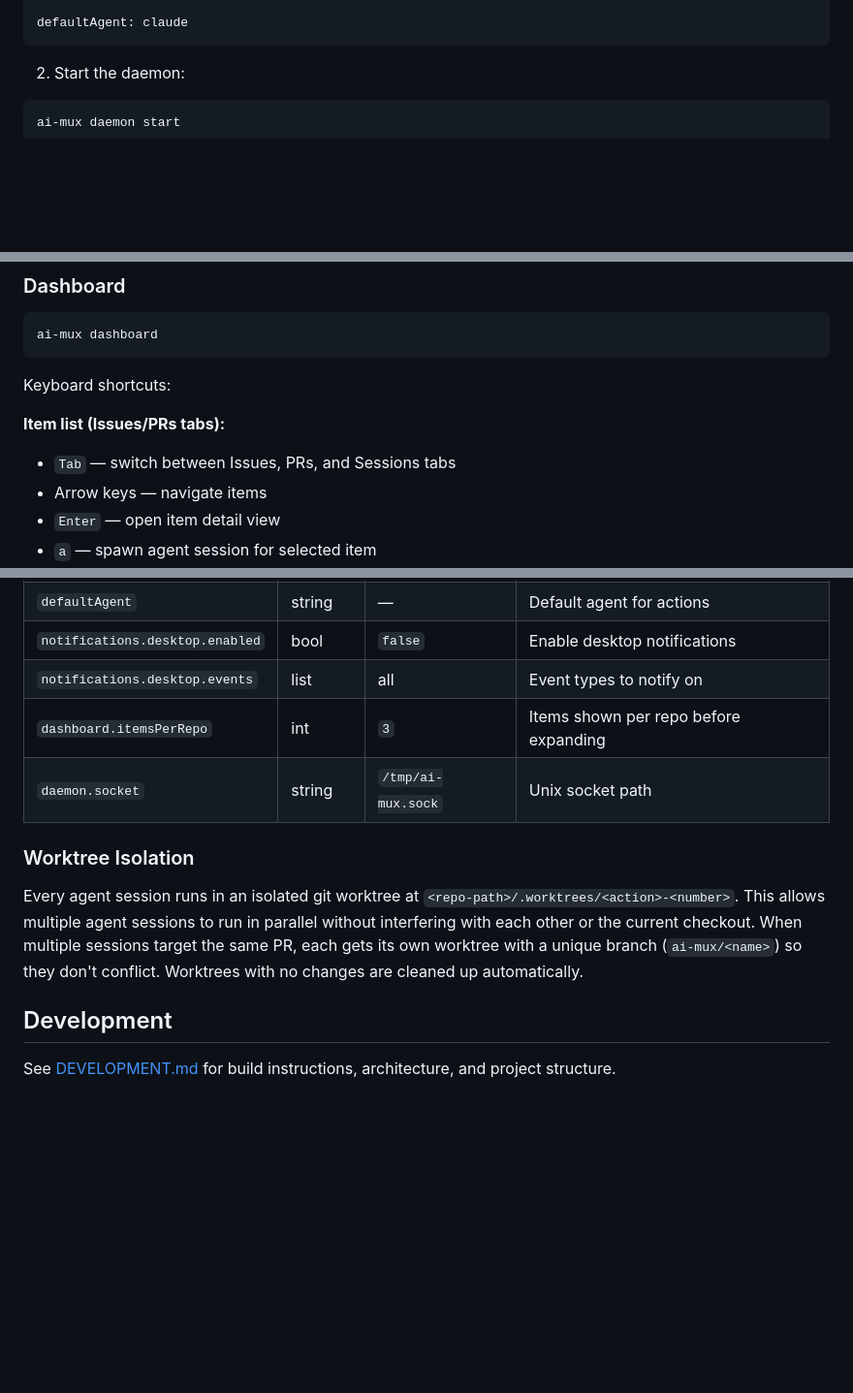
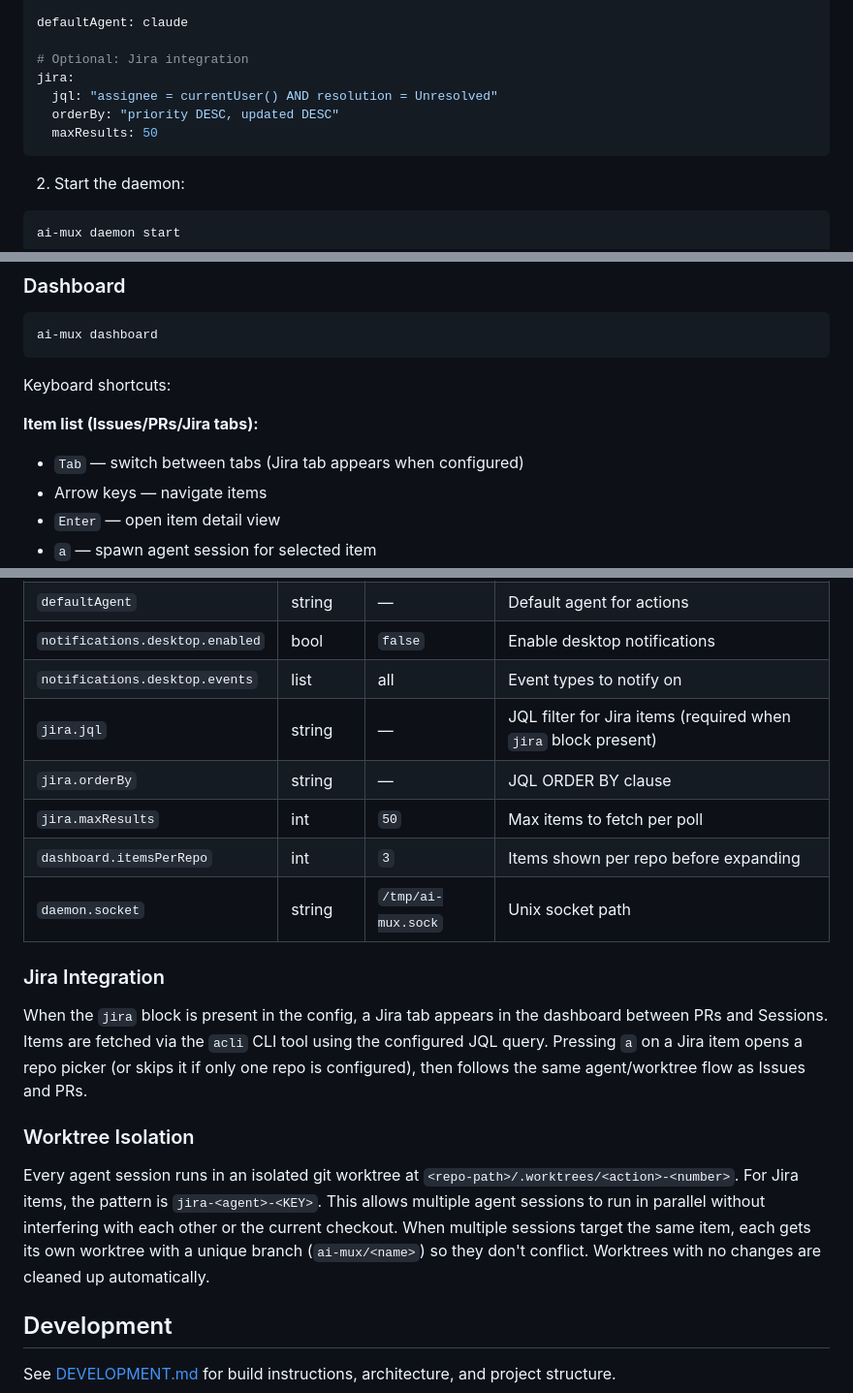
Before and after one commit to creydr/ai-mux, a Markdown page: README.md, 3 parts joined by grey strips. Shown at 97% size. GitHub-like rendering; blank space fills up the shorter version.

Commit message:
Document Jira integration in README

````diff
--- a/README.md
+++ b/README.md
@@ -43,6 +44,12 @@ agents:
     command: gemini
 
 defaultAgent: claude
+
+# Optional: Jira integration
+jira:
+  jql: "assignee = currentUser() AND resolution = Unresolved"
+  orderBy: "priority DESC, updated DESC"
+  maxResults: 50
 ```
 
 2. Start the daemon:
@@ -91,8 +98,8 @@ ai-mux dashboard
 
 Keyboard shortcuts:
 
-**Item list (Issues/PRs tabs):**
-- `Tab` — switch between Issues, PRs, and Sessions tabs
+**Item list (Issues/PRs/Jira tabs):**
+- `Tab` — switch between tabs (Jira tab appears when configured)
 - Arrow keys — navigate items
 - `Enter` — open item detail view
 - `a` — spawn agent session for selected item
@@ -162,12 +169,19 @@ For running/pending sessions, `attach` opens the tmux session directly. For comp
 | `defaultAgent` | string | — | Default agent for actions |
 | `notifications.desktop.enabled` | bool | `false` | Enable desktop notifications |
 | `notifications.desktop.events` | list | all | Event types to notify on |
+| `jira.jql` | string | — | JQL filter for Jira items (required when `jira` block present) |
+| `jira.orderBy` | string | — | JQL ORDER BY clause |
+| `jira.maxResults` | int | `50` | Max items to fetch per poll |
 | `dashboard.itemsPerRepo` | int | `3` | Items shown per repo before expanding |
 | `daemon.socket` | string | `/tmp/ai-mux.sock` | Unix socket path |
 
+### Jira Integration
+
+When the `jira` block is present in the config, a Jira tab appears in the dashboard between PRs and Sessions. Items are fetched via the `acli` CLI tool using the configured JQL query. Pressing `a` on a Jira item opens a repo picker (or skips it if only one repo is configured), then follows the same agent/worktree flow as Issues and PRs.
+
 ### Worktree Isolation
 
-Every agent session runs in an isolated git worktree at `<repo-path>/.worktrees/<action>-<number>`. This allows multiple agent sessions to run in parallel without interfering with each other or the current checkout. When multiple sessions target the same PR, each gets its own worktree with a unique branch (`ai-mux/<name>`) so they don't conflict. Worktrees with no changes are cleaned up automatically.
+Every agent session runs in an isolated git worktree at `<repo-path>/.worktrees/<action>-<number>`. For Jira items, the pattern is `jira-<agent>-<KEY>`. This allows multiple agent sessions to run in parallel without interfering with each other or the current checkout. When multiple sessions target the same item, each gets its own worktree with a unique branch (`ai-mux/<name>`) so they don't conflict. Worktrees with no changes are cleaned up automatically.
 
 ## Development
 
````
Also changed, not shown: other parts of README.md (+2 -1 lines).
